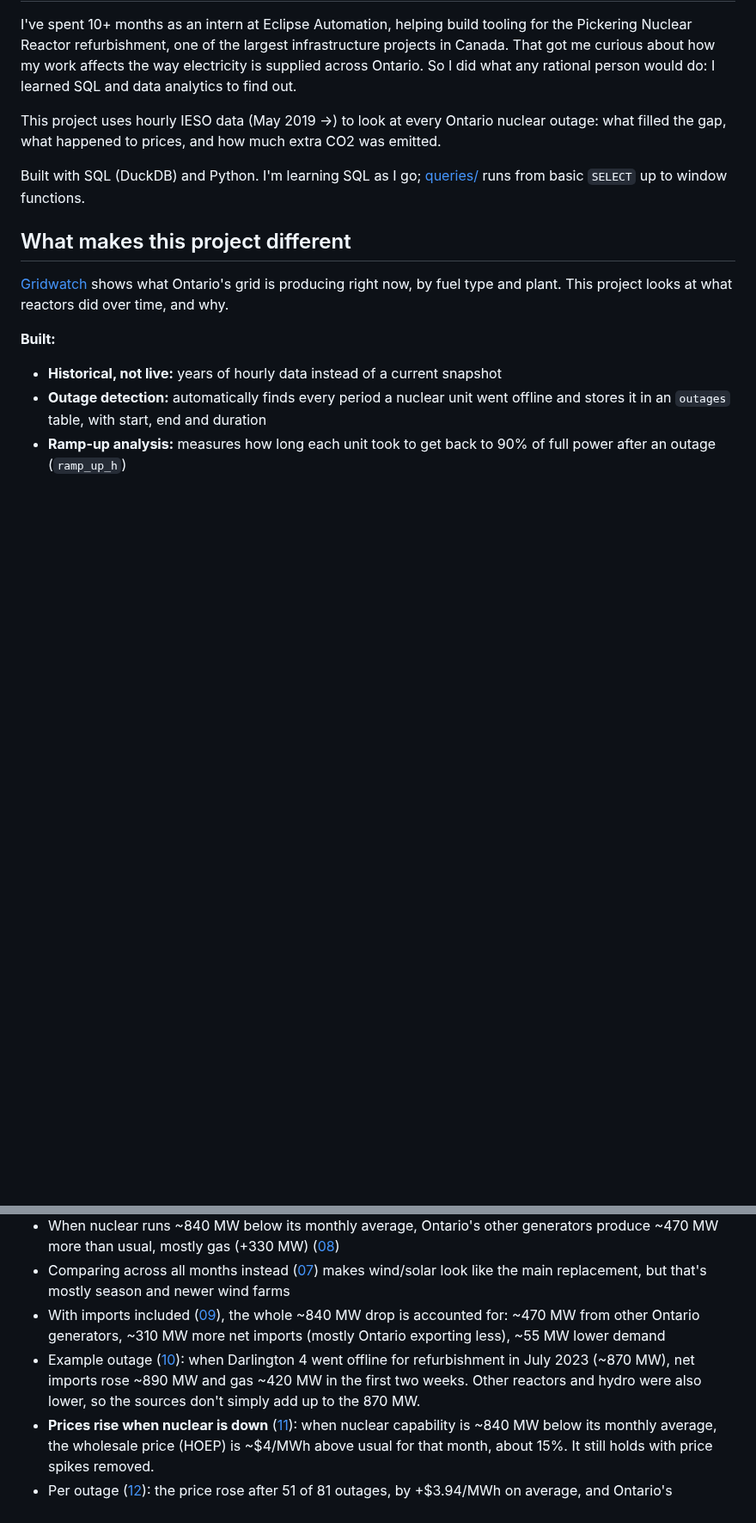
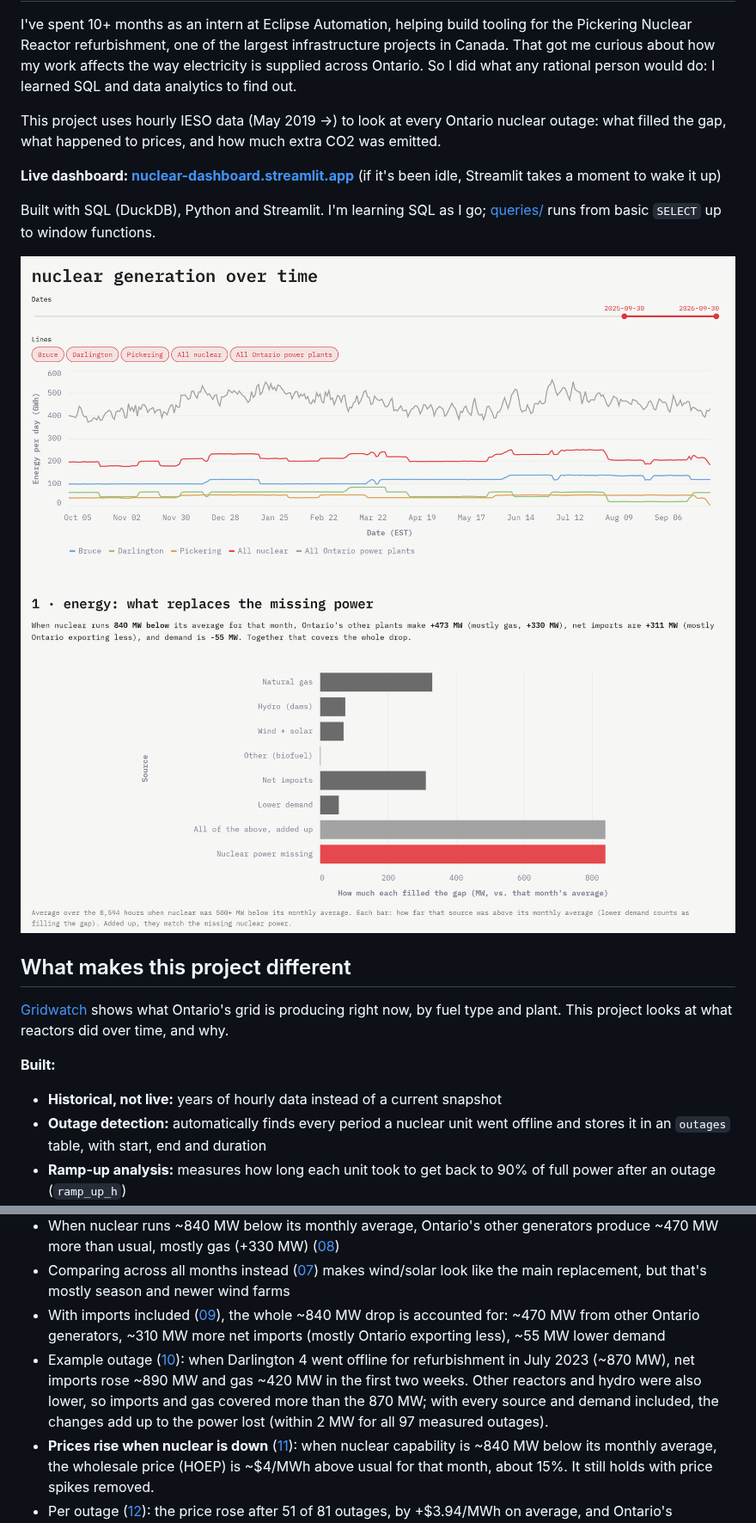
Before and after one commit to danielzhang122/ontario-nuclear-dashboard, a Markdown page: README.md, 2 parts joined by grey strips. Shown at 86% size. GitHub-like rendering; pictures changed too: docs/dashboard-gap.png (added), docs/dashboard-generation.png (added); blank space fills up the shorter version.

Commit message:
README: live dashboard, screenshots, dashboard section, license

```diff
--- a/README.md
+++ b/README.md
@@ -4,7 +4,12 @@ I've spent 10+ months as an intern at Eclipse Automation, helping build tooling
 
 This project uses hourly IESO data (May 2019 →) to look at every Ontario nuclear outage: what filled the gap, what happened to prices, and how much extra CO2 was emitted.
 
-Built with SQL (DuckDB) and Python. I'm learning SQL as I go; [queries/](queries/) runs from basic `SELECT` up to window functions.
+**Live dashboard: [nuclear-dashboard.streamlit.app](https://nuclear-dashboard.streamlit.app/)** (if it's been idle, Streamlit takes a moment to wake it up)
+
+Built with SQL (DuckDB), Python and Streamlit. I'm learning SQL as I go; [queries/](queries/) runs from basic `SELECT` up to window functions.
+
+![Daily energy by plant, all nuclear and all Ontario power plants](docs/dashboard-generation.png)
+![What replaces the missing nuclear power, and how it adds up](docs/dashboard-gap.png)
 
 ## What makes this project different
 
@@ -45,7 +51,7 @@ Throughout, it documents what hourly data can't tell you, and marks inferred eve
 - When nuclear runs ~840 MW below its monthly average, Ontario's other generators produce ~470 MW more than usual, mostly gas (+330 MW) ([08](queries/08_supply_vs_usual.sql))
 - Comparing across all months instead ([07](queries/07_supply_by_units_offline.sql)) makes wind/solar look like the main replacement, but that's mostly season and newer wind farms
 - With imports included ([09](queries/09_supply_vs_usual_with_imports.sql)), the whole ~840 MW drop is accounted for: ~470 MW from other Ontario generators, ~310 MW more net imports (mostly Ontario exporting less), ~55 MW lower demand
-- Example outage ([10](queries/10_what_filled_the_gap_per_outage.sql)): when Darlington 4 went offline for refurbishment in July 2023 (~870 MW), net imports rose ~890 MW and gas ~420 MW in the first two weeks. Other reactors and hydro were also lower, so the sources don't simply add up to the 870 MW.
+- Example outage ([10](queries/10_what_filled_the_gap_per_outage.sql)): when Darlington 4 went offline for refurbishment in July 2023 (~870 MW), net imports rose ~890 MW and gas ~420 MW in the first two weeks. Other reactors and hydro were also lower, so imports and gas covered more than the 870 MW; with every source and demand included, the changes add up to the power lost (within 2 MW for all 97 measured outages).
 - **Prices rise when nuclear is down** ([11](queries/11_price_vs_usual.sql)): when nuclear capability is ~840 MW below its monthly average, the wholesale price (HOEP) is ~$4/MWh above usual for that month, about 15%. It still holds with price spikes removed.
 - Per outage ([12](queries/12_price_per_outage.sql)): the price rose after 51 of 81 outages, by +$3.94/MWh on average, and Ontario's import/export bill got ~$88,000/day worse. The new market only has 2 outages with price data so far.
 - **Extra CO2** ([13](queries/13_co2_vs_usual.sql)): when nuclear is ~830 MW below its monthly average, gas runs ~320 MW higher, which emits ~145 extra tonnes of CO2 per hour (129–177 depending on the emissions factor), or ~3,500 t/day
```
Also changed, not shown: other parts of README.md (+24 -4 lines).
